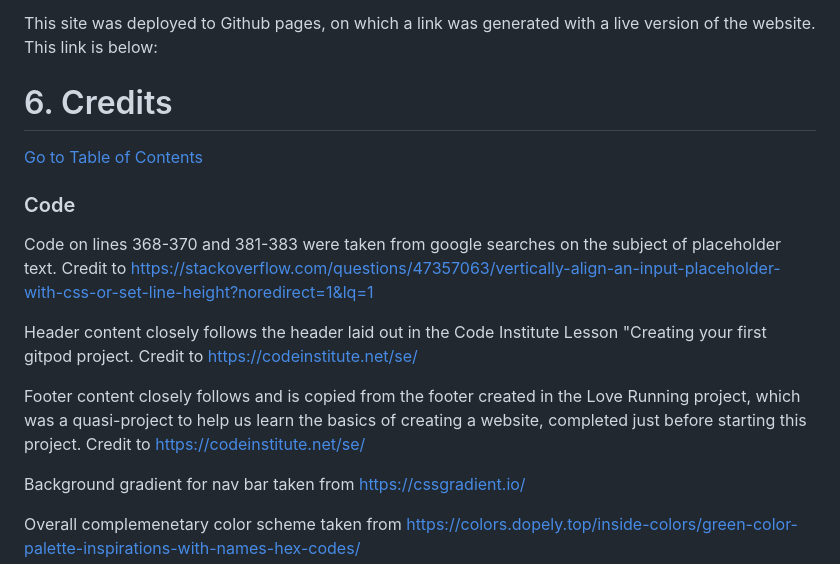
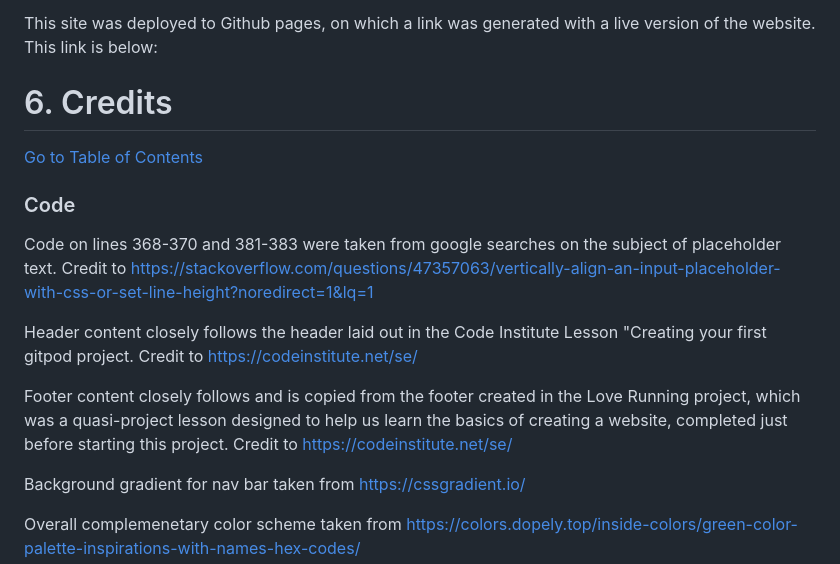
Before and after one commit to samagosti7/HTML-CSS-Essentials-Project, a Markdown page: README.md, the part around the change printed below. GitHub-like rendering.

```diff
--- a/README.md
+++ b/README.md
@@ -134,7 +154,7 @@ The W3C Validator Service was used to validate all pages of my code.
 
 This site was deployed to Github pages, on which a link was generated with a live version of the website. This link is below:
 
-# 6. Credits
+# 6. Credits <a name="credits"></a>
 [Go to Table of Contents](#table-of-contents)
 
 ### Code
@@ -142,7 +162,7 @@ Code on lines 368-370 and 381-383 were taken from google searches on the subject
 
 Header content closely follows the header laid out in the Code Institute Lesson "Creating your first gitpod project. Credit to https://codeinstitute.net/se/
 
-Footer content closely follows and is copied from the footer created in the Love Running project, which was a quasi-project to help us learn the basics of creating a website, completed just before starting this project. Credit to https://codeinstitute.net/se/
+Footer content closely follows and is copied from the footer created in the Love Running project, which was a quasi-project lesson designed to help us learn the basics of creating a website, completed just before starting this project. Credit to https://codeinstitute.net/se/
 
 Background gradient for nav bar taken from https://cssgradient.io/
 
```
Also changed, not shown: other parts of README.md (+89 -69 lines), assets/images/validation-ss.JPG (added), assets/images/w3cform1.JPG (added), assets/images/w3cform2.JPG (added), assets/images/w3cindex.JPG (added), assets/images/w3criddles1.JPG (added), assets/images/w3criddles2.JPG (added), 3 other files.
